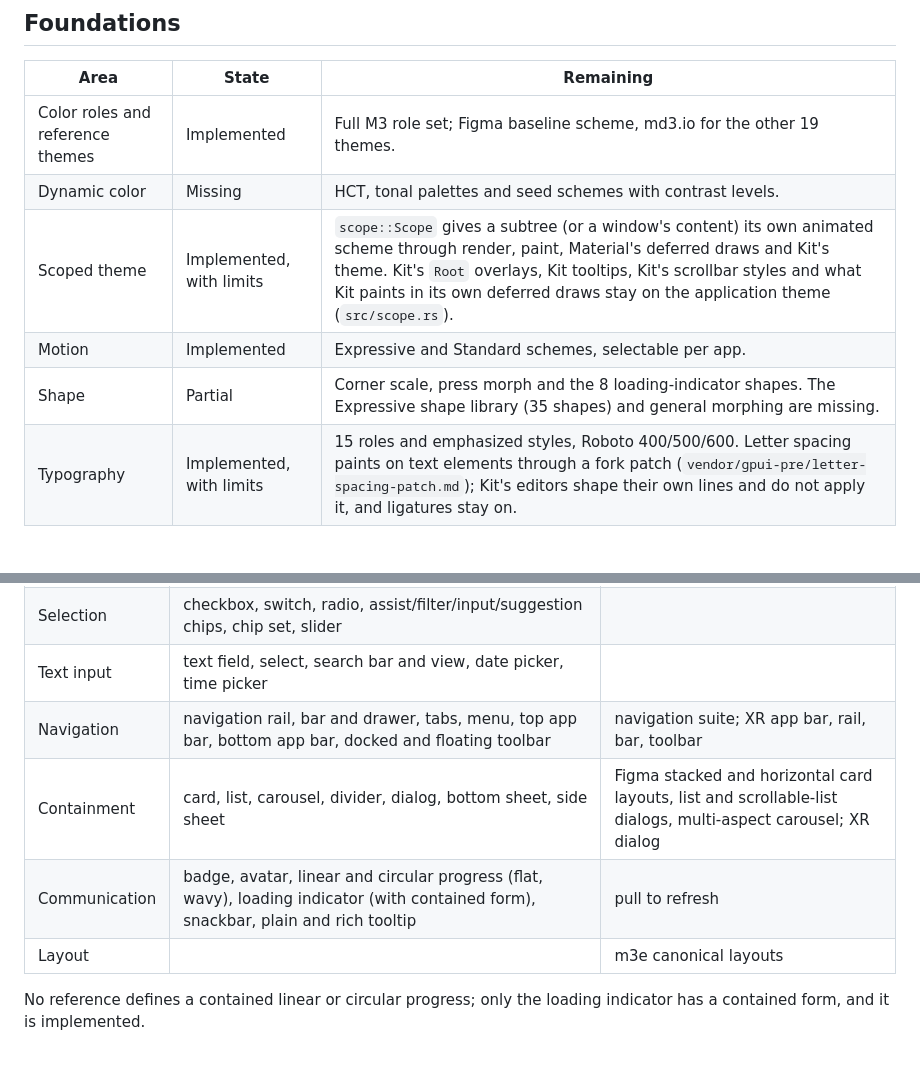
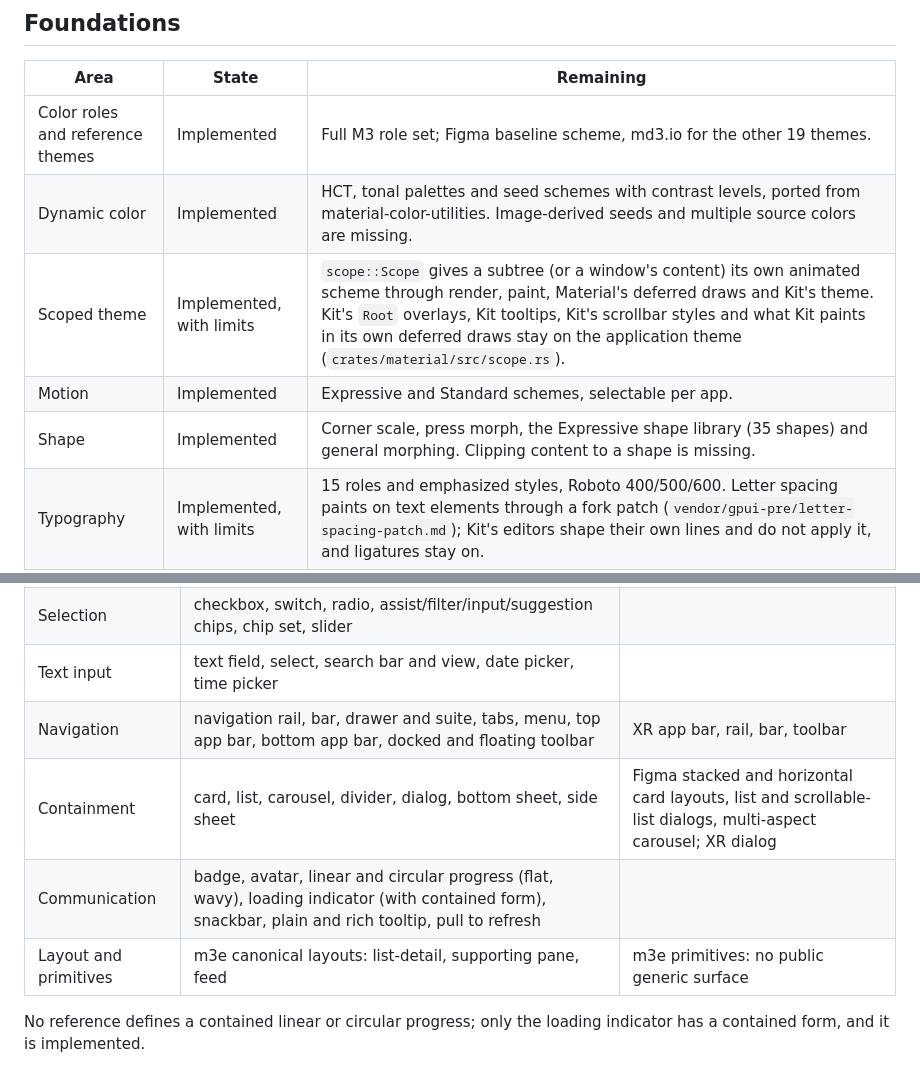
Before and after one commit to mizorewww/gpui-kit-material, a Markdown page: docs/ROADMAP.md, 2 parts joined by grey strips. Drawn GitHub-style; blank space fills up the shorter version.

```diff
--- a/docs/ROADMAP.md
+++ b/docs/ROADMAP.md
@@ -16,10 +16,10 @@ is still `unreviewed`).
 | Area | State | Remaining |
 | --- | --- | --- |
 | Color roles and reference themes | Implemented | Full M3 role set; Figma baseline scheme, md3.io for the other 19 themes. |
-| Dynamic color | Missing | HCT, tonal palettes and seed schemes with contrast levels. |
-| Scoped theme | Implemented, with limits | `scope::Scope` gives a subtree (or a window's content) its own animated scheme through render, paint, Material's deferred draws and Kit's theme. Kit's `Root` overlays, Kit tooltips, Kit's scrollbar styles and what Kit paints in its own deferred draws stay on the application theme (`src/scope.rs`). |
+| Dynamic color | Implemented | HCT, tonal palettes and seed schemes with contrast levels, ported from material-color-utilities. Image-derived seeds and multiple source colors are missing. |
+| Scoped theme | Implemented, with limits | `scope::Scope` gives a subtree (or a window's content) its own animated scheme through render, paint, Material's deferred draws and Kit's theme. Kit's `Root` overlays, Kit tooltips, Kit's scrollbar styles and what Kit paints in its own deferred draws stay on the application theme (`crates/material/src/scope.rs`). |
 | Motion | Implemented | Expressive and Standard schemes, selectable per app. |
-| Shape | Partial | Corner scale, press morph and the 8 loading-indicator shapes. The Expressive shape library (35 shapes) and general morphing are missing. |
+| Shape | Implemented | Corner scale, press morph, the Expressive shape library (35 shapes) and general morphing. Clipping content to a shape is missing. |
 | Typography | Implemented, with limits | 15 roles and emphasized styles, Roboto 400/500/600. Letter spacing paints on text elements through a fork patch (`vendor/gpui-pre/letter-spacing-patch.md`); Kit's editors shape their own lines and do not apply it, and ligatures stay on. |
 | Icons | Implemented | Material Symbols at the pinned revision; six approximate Kit translations await review. |
 | RTL | Implemented, with limits | Direction is inherited (application, window, `Scope`) and layout mirrors in the engine (`vendor/gpui-pre/layout-direction-patch.md`), with icons, painted bars, pointer math and arrow keys handled per component. Needs a review pass with a real RTL locale and committed captures. |
@@ -31,10 +31,10 @@ is still `unreviewed`).
 | Actions | button, toggle button, icon button, button group, connected group (`segmented()`), split button, FAB, extended FAB, FAB menu | Figma segmented density -3 |
 | Selection | checkbox, switch, radio, assist/filter/input/suggestion chips, chip set, slider | |
 | Text input | text field, select, search bar and view, date picker, time picker | |
-| Navigation | navigation rail, bar and drawer, tabs, menu, top app bar, bottom app bar, docked and floating toolbar | navigation suite; XR app bar, rail, bar, toolbar |
+| Navigation | navigation rail, bar, drawer and suite, tabs, menu, top app bar, bottom app bar, docked and floating toolbar | XR app bar, rail, bar, toolbar |
 | Containment | card, list, carousel, divider, dialog, bottom sheet, side sheet | Figma stacked and horizontal card layouts, list and scrollable-list dialogs, multi-aspect carousel; XR dialog |
-| Communication | badge, avatar, linear and circular progress (flat, wavy), loading indicator (with contained form), snackbar, plain and rich tooltip | pull to refresh |
-| Layout | | m3e canonical layouts |
+| Communication | badge, avatar, linear and circular progress (flat, wavy), loading indicator (with contained form), snackbar, plain and rich tooltip, pull to refresh | |
+| Layout and primitives | m3e canonical layouts: list-detail, supporting pane, feed | m3e primitives: no public generic surface |
 
 No reference defines a contained linear or circular progress; only the loading
 indicator has a contained form, and it is implemented.
```
Also changed, not shown: README.md (+8 -5 lines), docs/EXTRACTION.md (+1 -1 lines).
